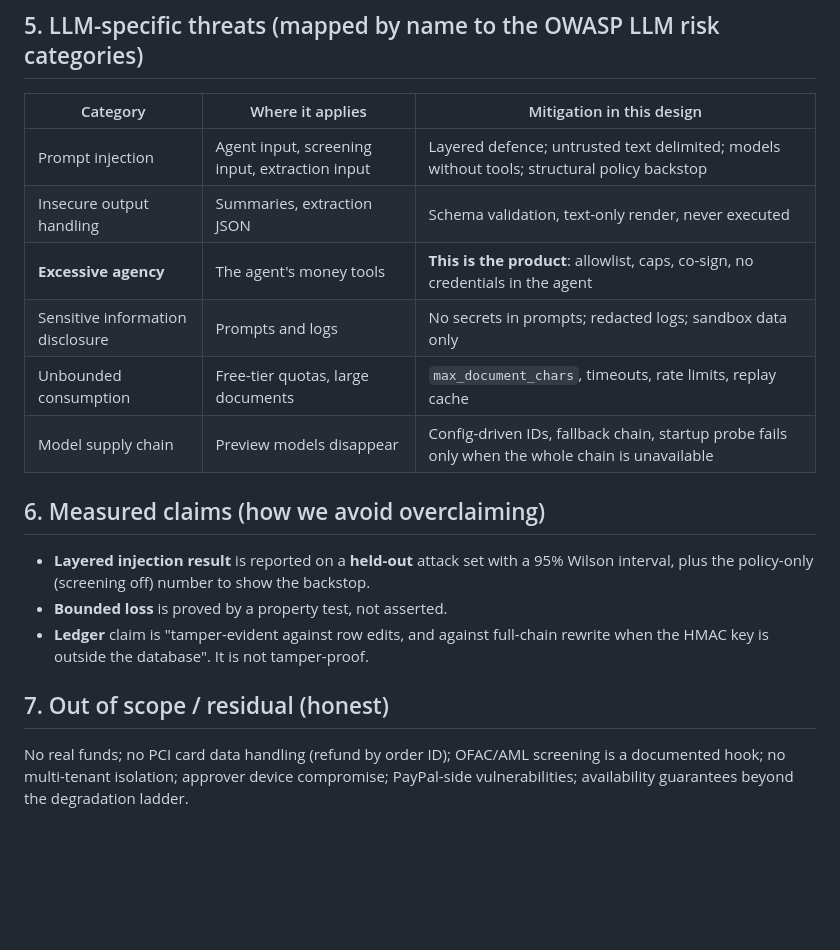
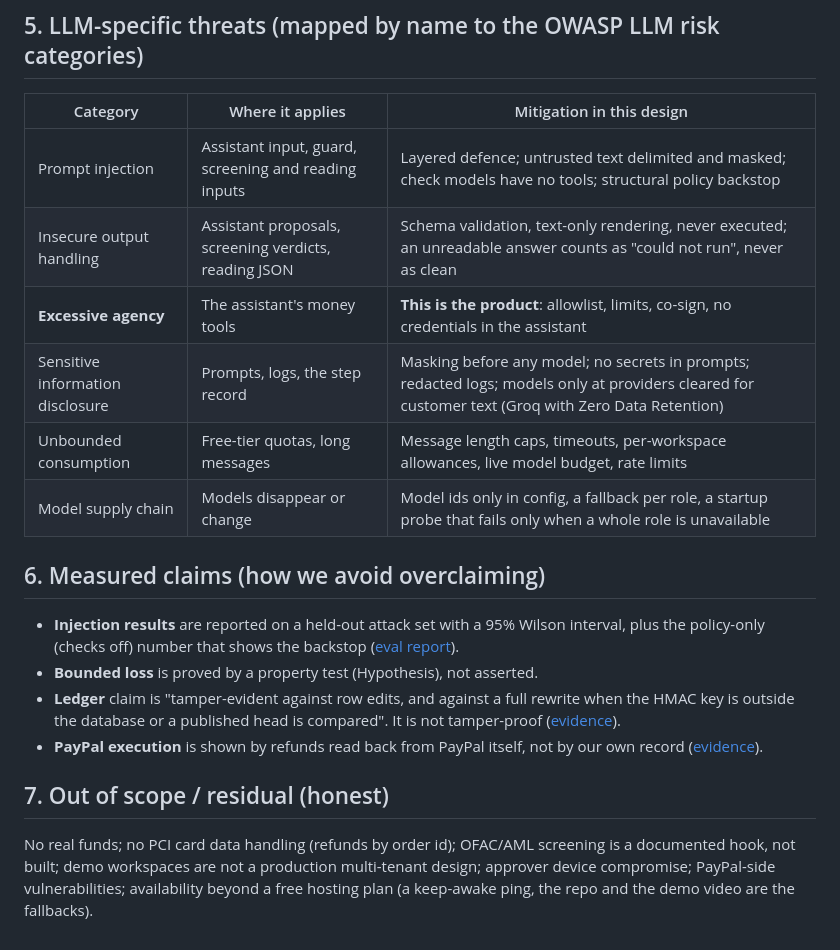
Before and after one commit to VIKAS9793/AgentCoSign, a Markdown page: docs/THREAT_MODEL.md, the part around one of its changes. GitHub-like rendering; blank space fills up the shorter version.

```diff
--- a/docs/THREAT_MODEL.md
+++ b/docs/THREAT_MODEL.md
@@ -55,19 +60,20 @@ Controls describe the **target design**. [ARCHITECTURE section 9](ARCHITECTURE.m
 
 | Category | Where it applies | Mitigation in this design |
 |---|---|---|
-| Prompt injection | Agent input, screening input, extraction input | Layered defence; untrusted text delimited; models without tools; structural policy backstop |
-| Insecure output handling | Summaries, extraction JSON | Schema validation, text-only render, never executed |
-| **Excessive agency** | The agent's money tools | **This is the product**: allowlist, caps, co-sign, no credentials in the agent |
-| Sensitive information disclosure | Prompts and logs | No secrets in prompts; redacted logs; sandbox data only |
-| Unbounded consumption | Free-tier quotas, large documents | `max_document_chars`, timeouts, rate limits, replay cache |
-| Model supply chain | Preview models disappear | Config-driven IDs, fallback chain, startup probe fails only when the whole chain is unavailable |
+| Prompt injection | Assistant input, guard, screening and reading inputs | Layered defence; untrusted text delimited and masked; check models have no tools; structural policy backstop |
+| Insecure output handling | Assistant proposals, screening verdicts, reading JSON | Schema validation, text-only rendering, never executed; an unreadable answer counts as "could not run", never as clean |
+| **Excessive agency** | The assistant's money tools | **This is the product**: allowlist, limits, co-sign, no credentials in the assistant |
+| Sensitive information disclosure | Prompts, logs, the step record | Masking before any model; no secrets in prompts; redacted logs; models only at providers cleared for customer text (Groq with Zero Data Retention) |
+| Unbounded consumption | Free-tier quotas, long messages | Message length caps, timeouts, per-workspace allowances, live model budget, rate limits |
+| Model supply chain | Models disappear or change | Model ids only in config, a fallback per role, a startup probe that fails only when a whole role is unavailable |
 
 ## 6. Measured claims (how we avoid overclaiming)
 
-- **Layered injection result** is reported on a **held-out** attack set with a 95% Wilson interval, plus the policy-only (screening off) number to show the backstop.
-- **Bounded loss** is proved by a property test, not asserted.
-- **Ledger** claim is "tamper-evident against row edits, and against full-chain rewrite when the HMAC key is outside the database". It is not tamper-proof.
+- **Injection results** are reported on a held-out attack set with a 95% Wilson interval, plus the policy-only (checks off) number that shows the backstop ([eval report](evidence/ai/eval-2026-10-25.md)).
+- **Bounded loss** is proved by a property test (Hypothesis), not asserted.
+- **Ledger** claim is "tamper-evident against row edits, and against a full rewrite when the HMAC key is outside the database or a published head is compared". It is not tamper-proof ([evidence](evidence/ledger/tamper-detection-2026-10-28.md)).
+- **PayPal execution** is shown by refunds read back from PayPal itself, not by our own record ([evidence](evidence/sandbox/refunds-2026-10.md)).
 
 ## 7. Out of scope / residual (honest)
 
-No real funds; no PCI card data handling (refund by order ID); OFAC/AML screening is a documented hook; no multi-tenant isolation; approver device compromise; PayPal-side vulnerabilities; availability guarantees beyond the degradation ladder.
+No real funds; no PCI card data handling (refunds by order id); OFAC/AML screening is a documented hook, not built; demo workspaces are not a production multi-tenant design; approver device compromise; PayPal-side vulnerabilities; availability beyond a free hosting plan (a keep-awake ping, the repo and the demo video are the fallbacks).
```
Also changed, not shown: other parts of docs/THREAT_MODEL.md (+28 -23 lines).
